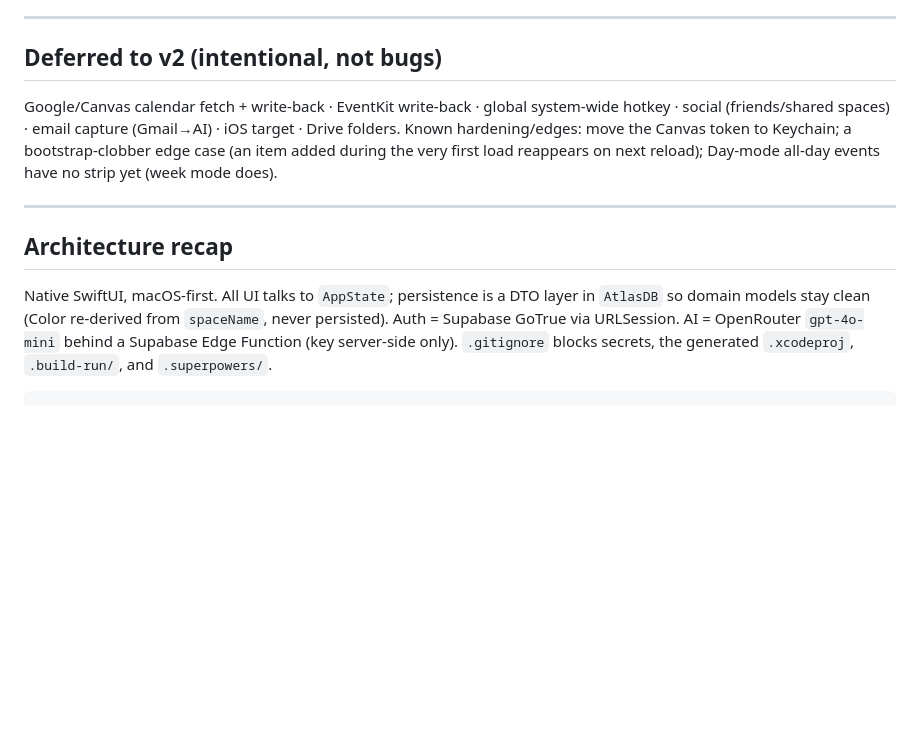
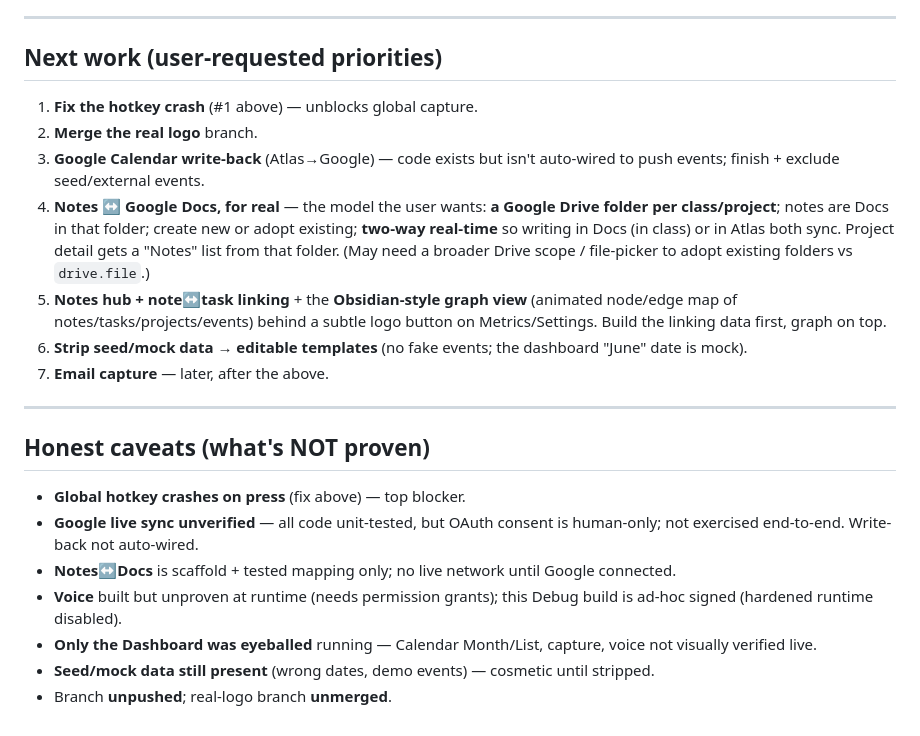
Before and after one commit to jpark2007/Atlas, a Markdown page: docs/HANDOFF.md, the part around one of its changes. Rendered like a GitHub page; blank space fills up the shorter version.

````diff
--- a/docs/HANDOFF.md
+++ b/docs/HANDOFF.md
@@ -106,12 +100,24 @@ Still needed:
 
 ---
 
-## Deferred to v2 (intentional, not bugs)
-Google/Canvas calendar fetch + write-back · EventKit write-back · global system-wide hotkey · social (friends/shared spaces) · email capture (Gmail→AI) · iOS target · Drive folders.
-Known hardening/edges: move the Canvas token to Keychain; a bootstrap-clobber edge case (an item added during the very first load reappears on next reload); Day-mode all-day events have no strip yet (week mode does).
+## Next work (user-requested priorities)
+
+1. **Fix the hotkey crash** (#1 above) — unblocks global capture.
+2. **Merge the real logo** branch.
+3. **Google Calendar write-back** (Atlas→Google) — code exists but isn't auto-wired to push events; finish + exclude seed/external events.
+4. **Notes ↔ Google Docs, for real** — the model the user wants: **a Google Drive folder per class/project**; notes are Docs in that folder; create new or adopt existing; **two-way real-time** so writing in Docs (in class) or in Atlas both sync. Project detail gets a "Notes" list from that folder. (May need a broader Drive scope / file-picker to adopt existing folders vs `drive.file`.)
+5. **Notes hub + note↔task linking** + the **Obsidian-style graph view** (animated node/edge map of notes/tasks/projects/events) behind a subtle logo button on Metrics/Settings. Build the linking data first, graph on top.
+6. **Strip seed/mock data → editable templates** (no fake events; the dashboard "June" date is mock).
+7. **Email capture** — later, after the above.
 
 ---
 
-## Architecture recap
-Native SwiftUI, macOS-first. All UI talks to `AppState`; persistence is a DTO layer in `AtlasDB` so domain models stay clean (Color re-derived from `spaceName`, never persisted). Auth = Supabase GoTrue via URLSession. AI = OpenRouter `gpt-4o-mini` behind a Supabase Edge Function (key server-side only). `.gitignore` blocks secrets, the generated `.xcodeproj`, `.build-run/`, and `.superpowers/`.
-```
+## Honest caveats (what's NOT proven)
+
+- **Global hotkey crashes on press** (fix above) — top blocker.
+- **Google live sync unverified** — all code unit-tested, but OAuth consent is human-only; not exercised end-to-end. Write-back not auto-wired.
+- **Notes↔Docs** is scaffold + tested mapping only; no live network until Google connected.
+- **Voice** built but unproven at runtime (needs permission grants); this Debug build is ad-hoc signed (hardened runtime disabled).
+- **Only the Dashboard was eyeballed** running — Calendar Month/List, capture, voice not visually verified live.
+- **Seed/mock data still present** (wrong dates, demo events) — cosmetic until stripped.
+- Branch **unpushed**; real-logo branch **unmerged**.
````
Also changed, not shown: other parts of docs/HANDOFF.md (+71 -77 lines).
